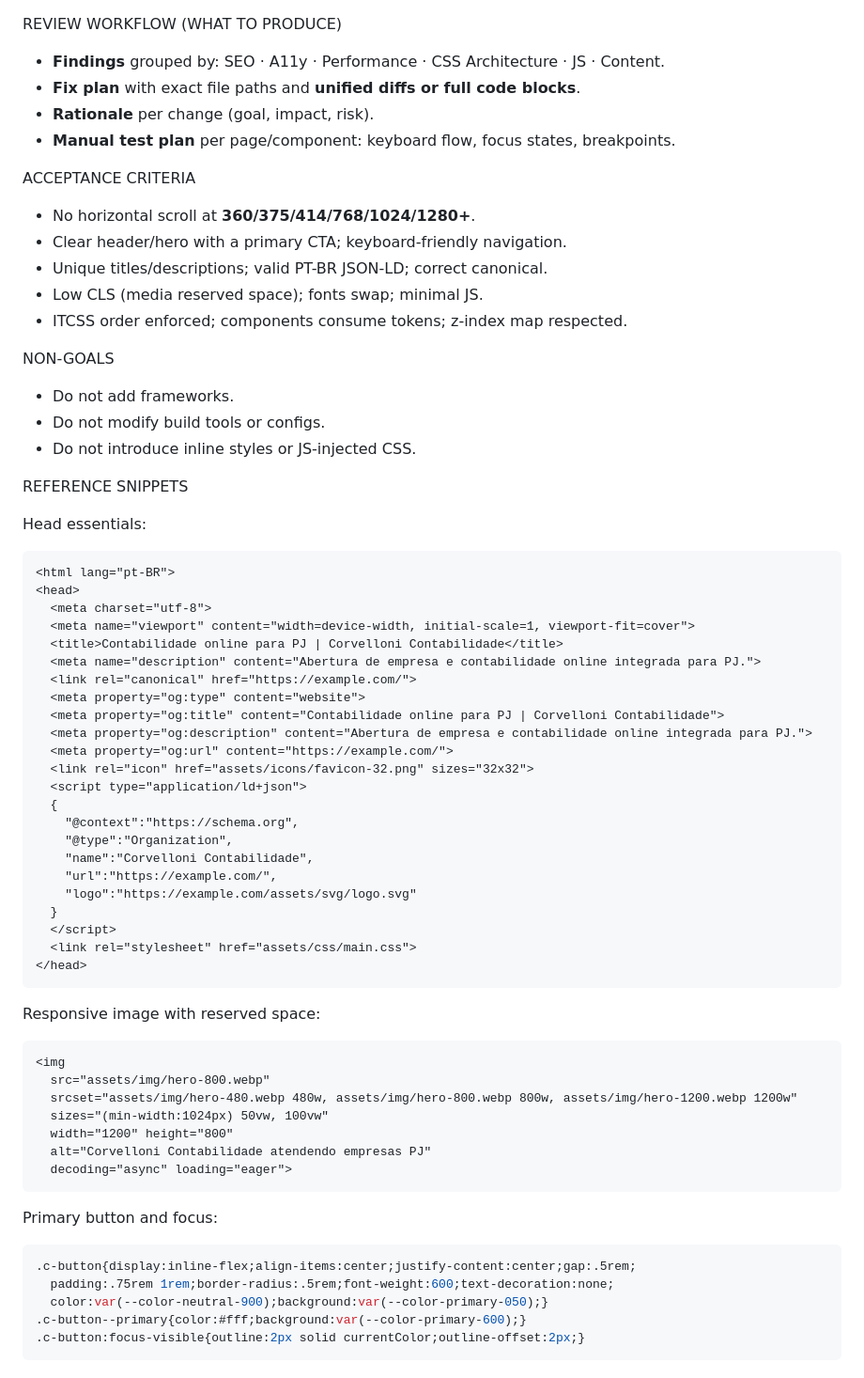
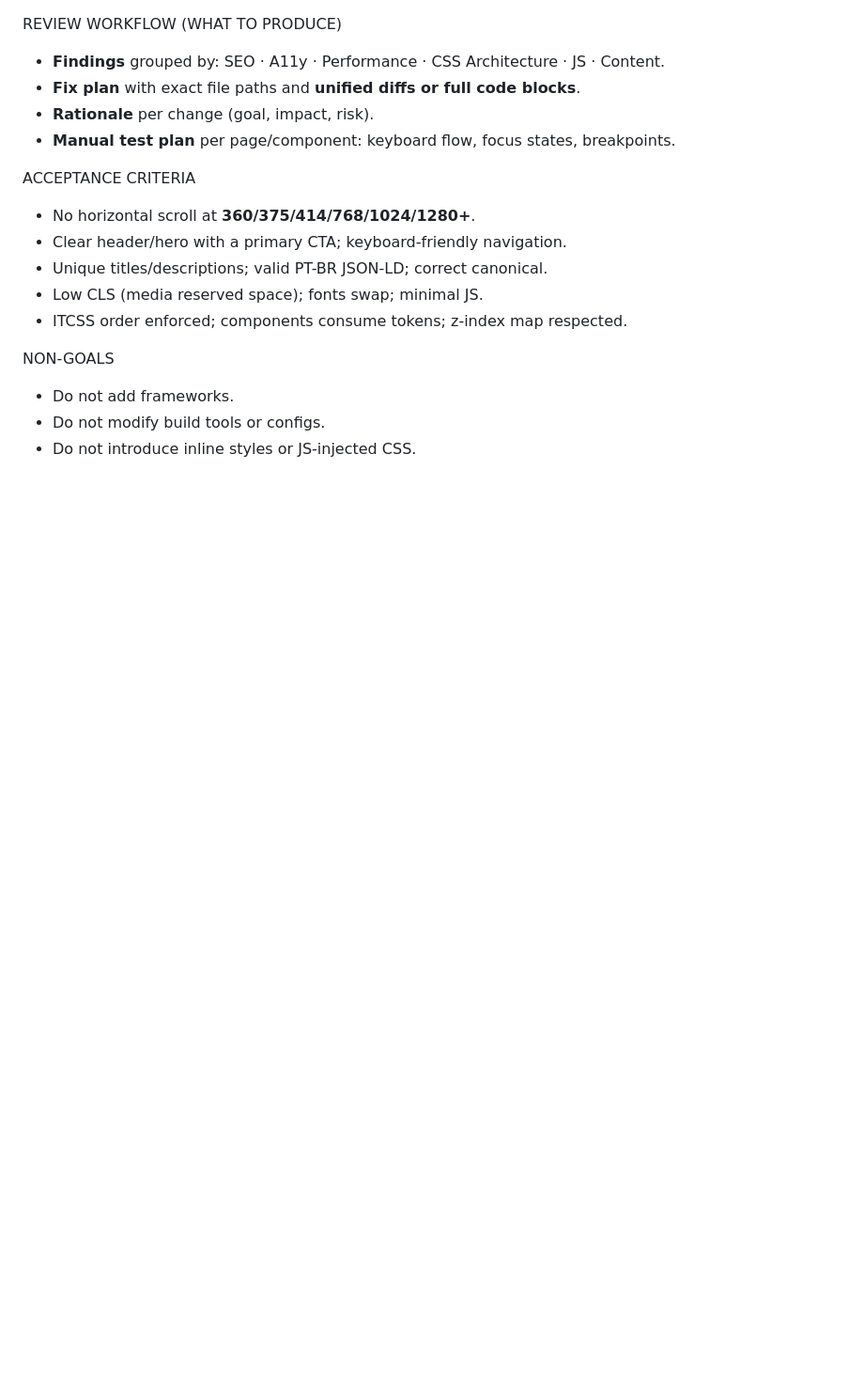
Before and after one commit to vittoroliveira-dev/corvelloni-contabilidade, a Markdown page: AGENTS.md, the part around one of its changes. Shown at 94% size. Drawn GitHub-style; blank space fills up the shorter version.

```diff
--- a/AGENTS.md
+++ b/AGENTS.md
@@ -107,52 +173,3 @@ NON-GOALS
 - Do not add frameworks.
 - Do not modify build tools or configs.
 - Do not introduce inline styles or JS-injected CSS.
-
-REFERENCE SNIPPETS
-
-Head essentials:
-~~~html
-<html lang="pt-BR">
-<head>
-  <meta charset="utf-8">
-  <meta name="viewport" content="width=device-width, initial-scale=1, viewport-fit=cover">
-  <title>Contabilidade online para PJ | Corvelloni Contabilidade</title>
-  <meta name="description" content="Abertura de empresa e contabilidade online integrada para PJ.">
-  <link rel="canonical" href="https://example.com/">
-  <meta property="og:type" content="website">
-  <meta property="og:title" content="Contabilidade online para PJ | Corvelloni Contabilidade">
-  <meta property="og:description" content="Abertura de empresa e contabilidade online integrada para PJ.">
-  <meta property="og:url" content="https://example.com/">
-  <link rel="icon" href="assets/icons/favicon-32.png" sizes="32x32">
-  <script type="application/ld+json">
-  {
-    "@context":"https://schema.org",
-    "@type":"Organization",
-    "name":"Corvelloni Contabilidade",
-    "url":"https://example.com/",
-    "logo":"https://example.com/assets/svg/logo.svg"
-  }
-  </script>
-  <link rel="stylesheet" href="assets/css/main.css">
-</head>
-~~~
-
-Responsive image with reserved space:
-~~~html
-<img
-  src="assets/img/hero-800.webp"
-  srcset="assets/img/hero-480.webp 480w, assets/img/hero-800.webp 800w, assets/img/hero-1200.webp 1200w"
-  sizes="(min-width:1024px) 50vw, 100vw"
-  width="1200" height="800"
-  alt="Corvelloni Contabilidade atendendo empresas PJ"
-  decoding="async" loading="eager">
-~~~
-
-Primary button and focus:
-~~~css
-.c-button{display:inline-flex;align-items:center;justify-content:center;gap:.5rem;
-  padding:.75rem 1rem;border-radius:.5rem;font-weight:600;text-decoration:none;
-  color:var(--color-neutral-900);background:var(--color-primary-050);}
-.c-button--primary{color:#fff;background:var(--color-primary-600);}
-.c-button:focus-visible{outline:2px solid currentColor;outline-offset:2px;}
-~~~
```
Also changed, not shown: other parts of AGENTS.md (+68 -2 lines).
